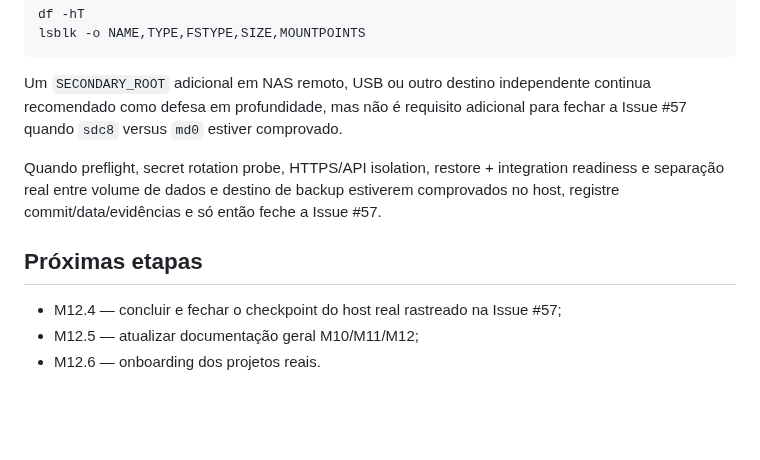
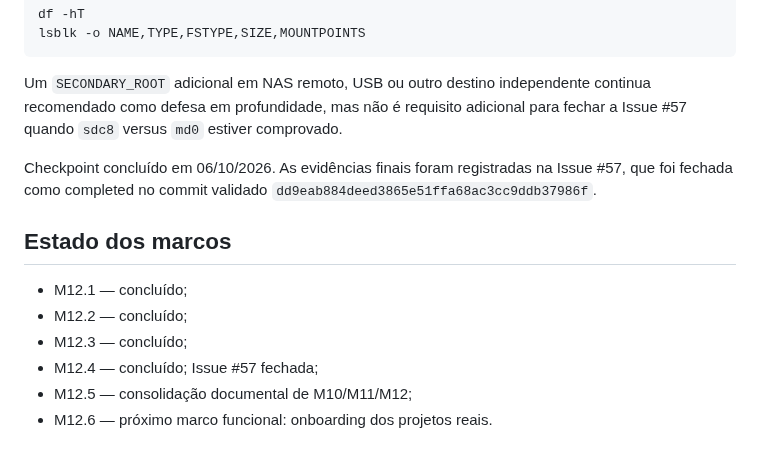
Before and after one commit to douglassnake/douglassnake-super-chat, a Markdown page: docs/M12_OPERATIONS.md, the part around the change. Drawn GitHub-style; blank space fills up the shorter version.

Commit message:
M12.5: finalize M12 operations runbook status

```diff
--- a/docs/M12_OPERATIONS.md
+++ b/docs/M12_OPERATIONS.md
@@ -266,10 +266,13 @@ lsblk -o NAME,TYPE,FSTYPE,SIZE,MOUNTPOINTS
 
 Um `SECONDARY_ROOT` adicional em NAS remoto, USB ou outro destino independente continua recomendado como defesa em profundidade, mas não é requisito adicional para fechar a Issue #57 quando `sdc8` versus `md0` estiver comprovado.
 
-Quando preflight, secret rotation probe, HTTPS/API isolation, restore + integration readiness e separação real entre volume de dados e destino de backup estiverem comprovados no host, registre commit/data/evidências e só então feche a Issue #57.
+Checkpoint concluído em 06/10/2026. As evidências finais foram registradas na Issue #57, que foi fechada como completed no commit validado `dd9eab884deed3865e51ffa68ac3cc9ddb37986f`.
 
-## Próximas etapas
+## Estado dos marcos
 
-- M12.4 — concluir e fechar o checkpoint do host real rastreado na Issue #57;
-- M12.5 — atualizar documentação geral M10/M11/M12;
-- M12.6 — onboarding dos projetos reais.
+- M12.1 — concluído;
+- M12.2 — concluído;
+- M12.3 — concluído;
+- M12.4 — concluído; Issue #57 fechada;
+- M12.5 — consolidação documental de M10/M11/M12;
+- M12.6 — próximo marco funcional: onboarding dos projetos reais.
```
